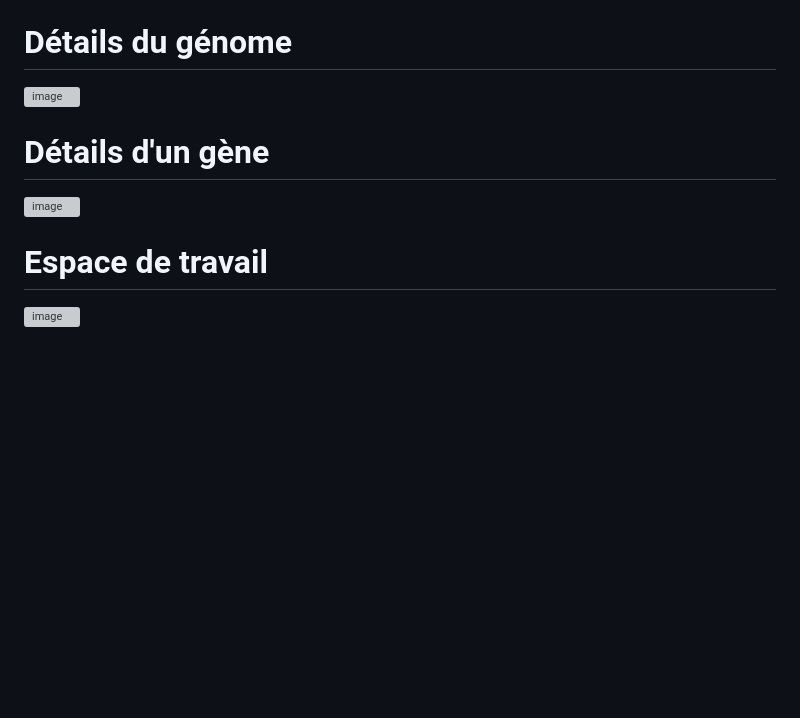
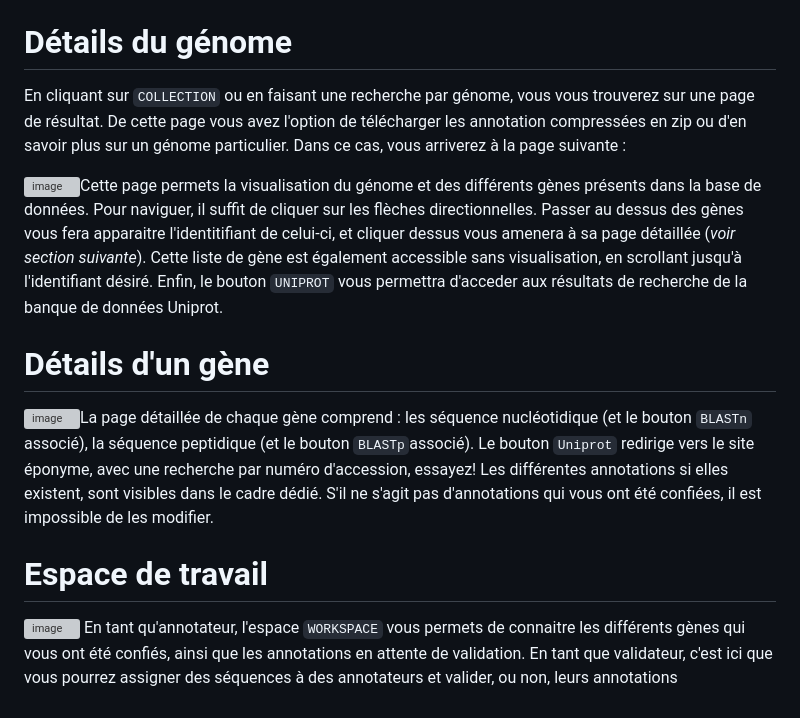
Before and after one commit to PlotosusLineatus/Projet_Web, a Markdown page: README.md, the part around the change. GitHub-like rendering; blank space fills up the shorter version; grey boxes are pictures that could not be loaded.

Commit message:
readme presque ended pitié

```diff
--- a/README.md
+++ b/README.md
@@ -145,10 +145,15 @@ L'onglet `PARAMETERS` vous permet d'acceder aux paramètres de votre compte, et
 Si vous êtes connectés en tant qu'annotateur ou validateur, vous pouvez avoir accès l'onglet `WORKSPACE` qui vous relie aux travaux concernant les annotations.
 
 # Détails du génome
-![image](https://user-images.githubusercontent.com/75751225/218156782-ae7ff0b7-cd0f-430d-bd3e-05f8aeb355fa.png)
+En cliquant sur `COLLECTION` ou en faisant une recherche par génome, vous vous trouverez sur une page de résultat. De cette page vous avez l'option de télécharger les annotation compressées en zip ou d'en savoir plus sur un génome particulier. Dans ce cas, vous arriverez à la page suivante :
+
+![image](https://user-images.githubusercontent.com/75751225/218156782-ae7ff0b7-cd0f-430d-bd3e-05f8aeb355fa.png)Cette page permets la visualisation du génome et des différents gènes présents dans la base de données. Pour naviguer, il suffit de cliquer sur les flèches directionnelles. Passer au dessus des gènes vous fera apparaitre l'identitifiant de celui-ci, et cliquer dessus vous amenera à sa page détaillée (*voir section suivante*).
+Cette liste de gène est également accessible sans visualisation, en scrollant jusqu'à l'identifiant désiré. Enfin, le bouton `UNIPROT` vous permettra d'acceder aux résultats de recherche de la banque de données Uniprot.
 
 # Détails d'un gène
-![image](https://user-images.githubusercontent.com/75751225/218156946-1105dc67-1286-4452-a181-06c0e75cad6e.png)
+![image](https://user-images.githubusercontent.com/75751225/218156946-1105dc67-1286-4452-a181-06c0e75cad6e.png)La page détaillée de chaque gène comprend : les séquence nucléotidique (et le bouton `BLASTn` associé), la séquence peptidique (et le bouton `BLASTp`associé). Le bouton `Uniprot` redirige vers le site éponyme, avec une recherche par numéro d'accession, essayez! Les différentes annotations si elles existent, sont visibles dans le cadre dédié. S'il ne s'agit pas d'annotations qui vous ont été confiées, il est impossible de les modifier.
 
 # Espace de travail
 ![image](https://user-images.githubusercontent.com/75751225/218157189-7caa244d-b4b1-4e45-9fb2-0e20e30251ba.png)
+En tant qu'annotateur, l'espace `WORKSPACE` vous permets de connaitre les différents gènes qui vous ont été confiés, ainsi que les annotations en attente de validation.
+En tant que validateur, c'est ici que vous pourrez assigner des séquences à des annotateurs et valider, ou non, leurs annotations
```
